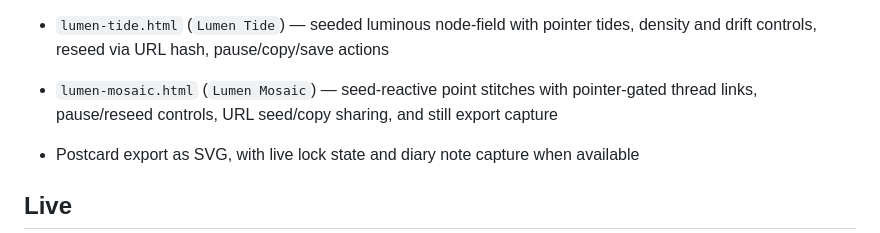
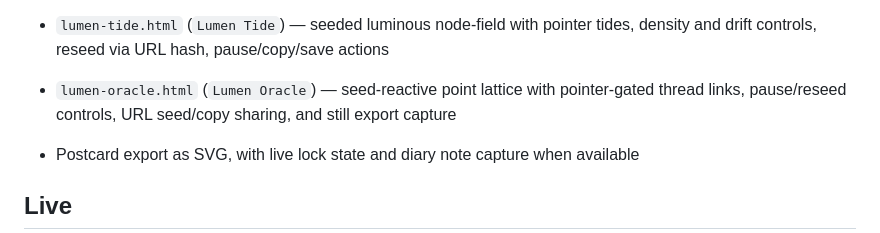
Before and after one commit to garytalbot/ghost-radio, a Markdown page: README.md, the part around the change. GitHub-like rendering.

Commit message:
docs: align ghost-radio README with lumen-oracle canonical route

```diff
--- a/README.md
+++ b/README.md
@@ -27,7 +27,7 @@ Haunted shortwave, but as a small browser-native public repo.
 - `moon-cradle.html` (`Moon Cradle`) — seeded lunar particle cradle with density/drift/pulse controls, pointer-driven center drift, URL hash sharing, pause mode, and frame export
 - `umbra-rhythm.html` (`Umbra Rhythm`) — seeded thread field with pointer memory, hash state sharing, pause/reseed/copy/save actions, and haze/ drift controls
 - `lumen-tide.html` (`Lumen Tide`) — seeded luminous node-field with pointer tides, density and drift controls, reseed via URL hash, pause/copy/save actions
-- `lumen-mosaic.html` (`Lumen Mosaic`) — seed-reactive point stitches with pointer-gated thread links, pause/reseed controls, URL seed/copy sharing, and still export capture
+- `lumen-oracle.html` (`Lumen Oracle`) — seed-reactive point lattice with pointer-gated thread links, pause/reseed controls, URL seed/copy sharing, and still export capture
 
 - Postcard export as SVG, with live lock state and diary note capture when available
 
```
